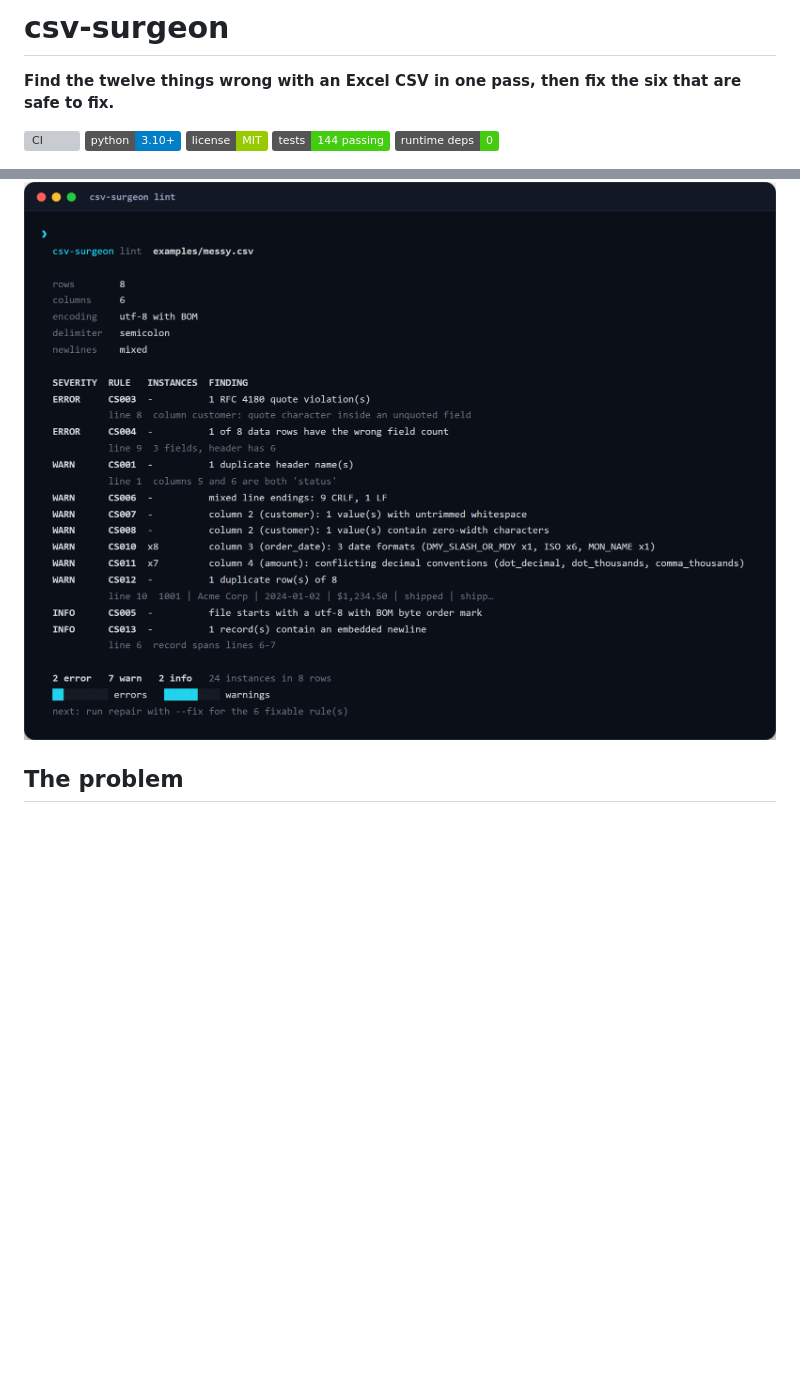
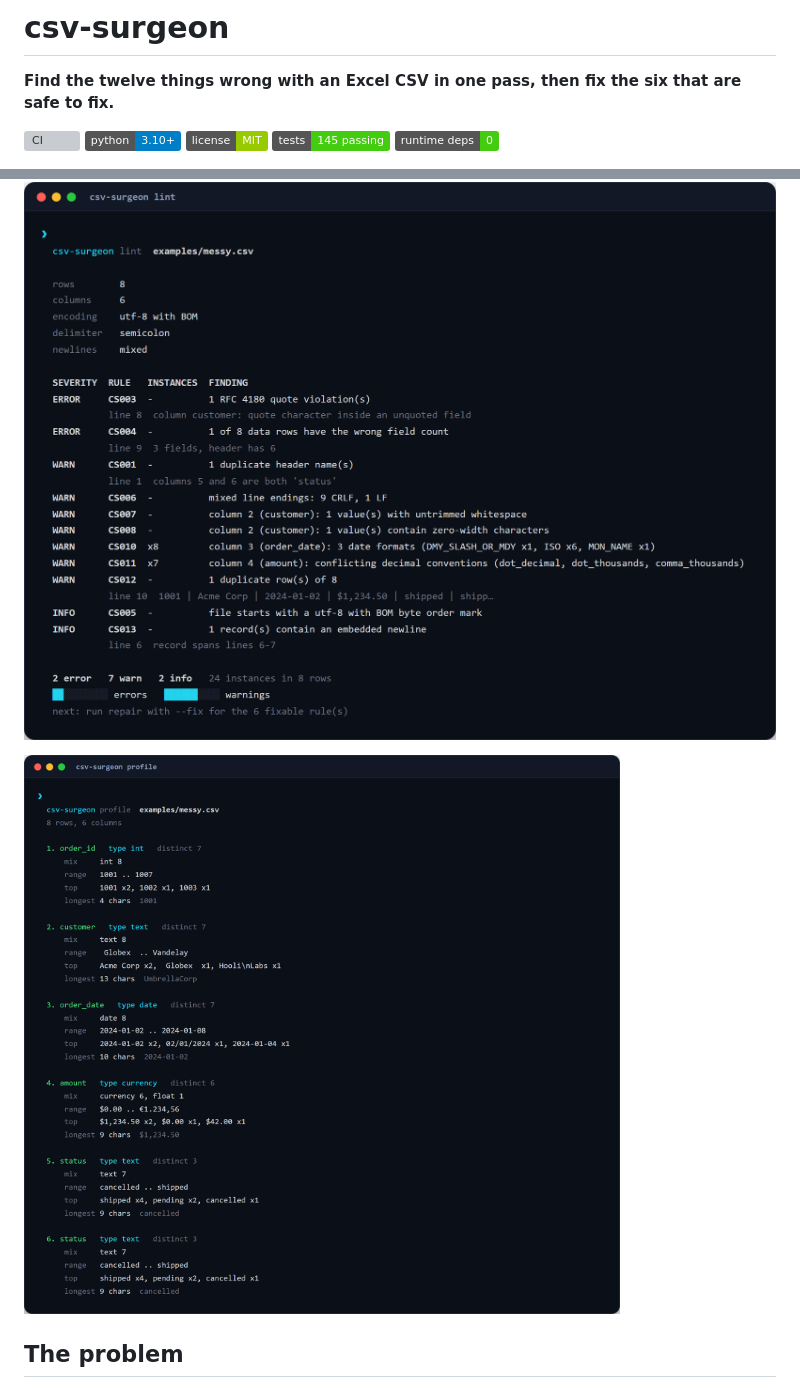
Before and after one commit to kele-tao/csv-surgeon, a Markdown page: README.md, 2 parts joined by grey strips. Rendered like a GitHub page; pictures changed too: docs/screenshot-profile.png (added); badges without logos; blank space fills up the shorter version; grey boxes are pictures that could not be loaded.

Commit message:
feat: initial public release

```diff
--- a/README.md
+++ b/README.md
@@ -5,10 +5,12 @@
 [![CI](https://github.com/kele-tao/csv-surgeon/actions/workflows/ci.yml/badge.svg)](https://github.com/kele-tao/csv-surgeon/actions/workflows/ci.yml)
 ![python](https://img.shields.io/badge/python-3.10%2B-blue)
 ![license](https://img.shields.io/badge/license-MIT-green)
-![tests](https://img.shields.io/badge/tests-144%20passing-brightgreen)
+![tests](https://img.shields.io/badge/tests-145%20passing-brightgreen)
 ![deps](https://img.shields.io/badge/runtime%20deps-0-brightgreen)
 
 ![csv-surgeon lint output](docs/screenshot.png)
+
+![csv-surgeon profile output](docs/screenshot-profile.png)
 
 ## The problem
 
```
